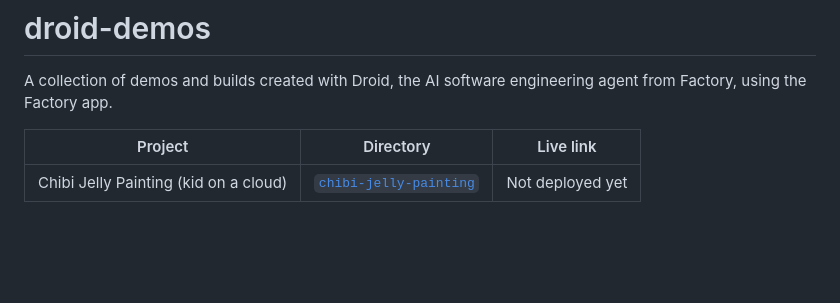
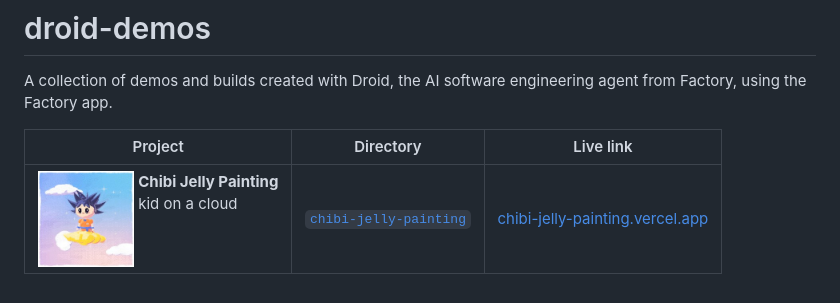
Before and after one commit to puri-adityakumar/droid-demos, a Markdown page: README.md, the part around the change. Rendered like a GitHub page; pictures changed too: chibi-jelly-painting/screenshots/day-thumb.jpg (added); blank space fills up the shorter version.

```diff
--- a/README.md
+++ b/README.md
@@ -4,4 +4,4 @@ A collection of demos and builds created with Droid, the AI software engineering
 
 | Project | Directory | Live link |
 | --- | --- | --- |
-| Chibi Jelly Painting (kid on a cloud) | [`chibi-jelly-painting`](chibi-jelly-painting) | Not deployed yet |
+| <img src="chibi-jelly-painting/screenshots/day-thumb.jpg" width="96" align="left" alt="" />&nbsp;**Chibi Jelly Painting**<br />&nbsp;kid on a cloud | [`chibi-jelly-painting`](chibi-jelly-painting) | [chibi-jelly-painting.vercel.app](https://chibi-jelly-painting.vercel.app) |
```
Also changed, not shown: chibi-jelly-painting/README.md (+17 -4 lines), chibi-jelly-painting/screenshots/day.jpg (added), chibi-jelly-painting/screenshots/dusk.jpg (added), chibi-jelly-painting/screenshots/turn.jpg (added), 2 other files.
